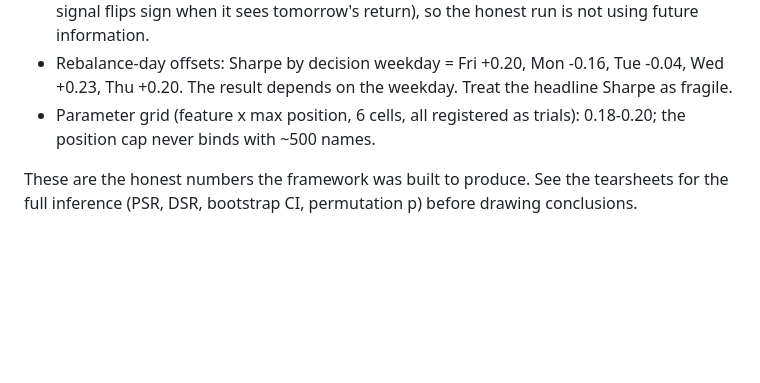
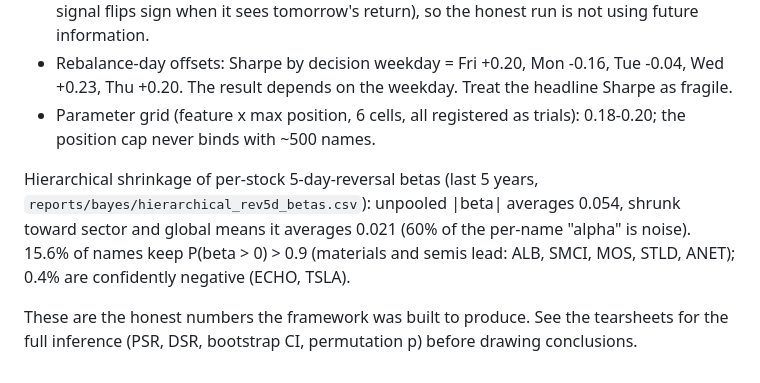
Before and after one commit to Nunez350/StockBoizTradingApp_v1, a Markdown page: README.md, the part around the change. Rendered like a GitHub page; blank space fills up the shorter version.

Commit message:
README: hierarchical shrinkage result

```diff
--- a/README.md
+++ b/README.md
@@ -117,5 +117,10 @@ Robustness on the 5-day reversal strategy (`reports/logs/robustness_meanrev.log`
 - Parameter grid (feature x max position, 6 cells, all registered as trials): 0.18-0.20; the position
   cap never binds with ~500 names.
 
+Hierarchical shrinkage of per-stock 5-day-reversal betas (last 5 years, `reports/bayes/hierarchical_rev5d_betas.csv`):
+unpooled |beta| averages 0.054, shrunk toward sector and global means it averages 0.021 (60% of the
+per-name "alpha" is noise). 15.6% of names keep P(beta > 0) > 0.9 (materials and semis lead: ALB, SMCI,
+MOS, STLD, ANET); 0.4% are confidently negative (ECHO, TSLA).
+
 These are the honest numbers the framework was built to produce. See the tearsheets for the
 full inference (PSR, DSR, bootstrap CI, permutation p) before drawing conclusions.
```
